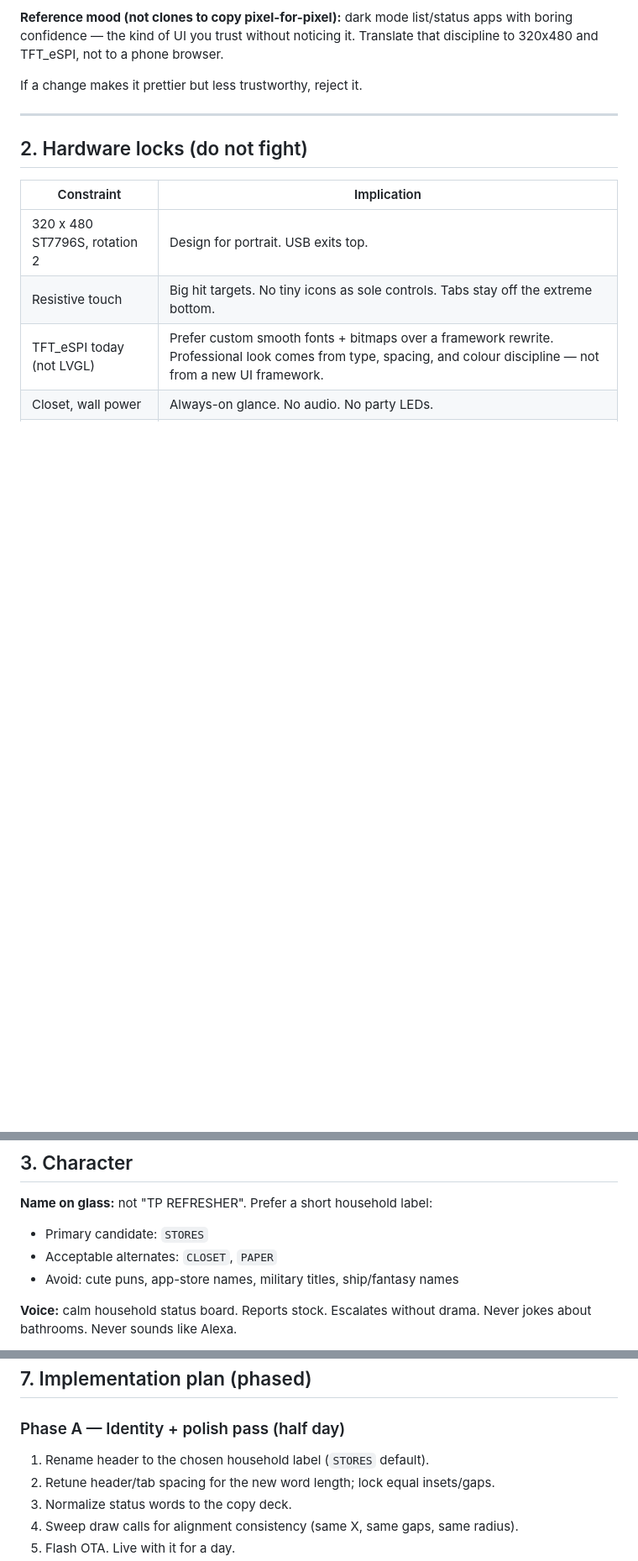
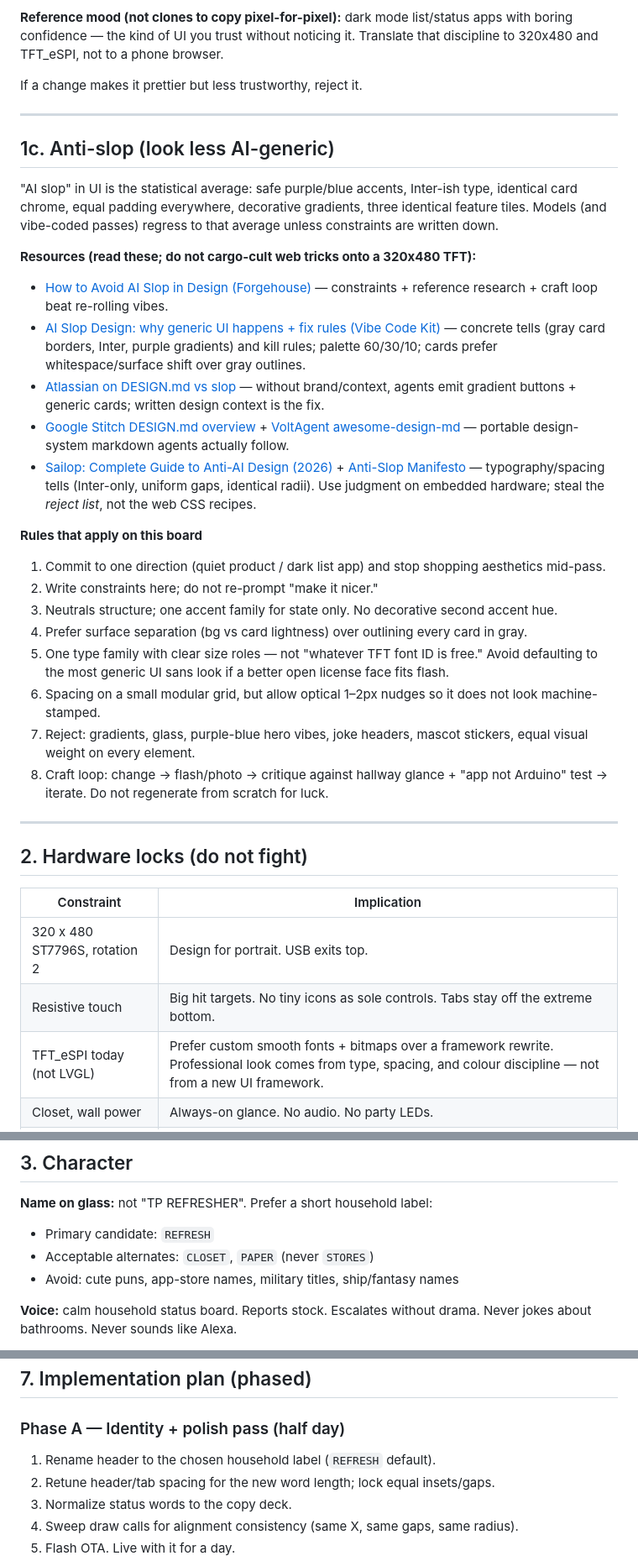
Before and after one commit to realdanielblakely/tprefresher, a Markdown page: docs/DESIGN.md, 3 parts joined by grey strips. Shown at 84% size. Drawn GitHub-style; blank space fills up the shorter version.

Commit message:
Lock header to REFRESH; add anti-AI-slop design rules
Drop STORES. Cite Forgehouse, Vibe Code Kit, Atlassian/Stitch
DESIGN.md, and Sailop anti-slop guides with TFT-applicable rejects.

```diff
--- a/docs/DESIGN.md
+++ b/docs/DESIGN.md
@@ -47,6 +50,32 @@ Daniel's direction: more *something* — specifically, it should look like softw
 
 If a change makes it prettier but less trustworthy, reject it.
 
+
+---
+
+## 1c. Anti-slop (look less AI-generic)
+
+"AI slop" in UI is the statistical average: safe purple/blue accents, Inter-ish type, identical card chrome, equal padding everywhere, decorative gradients, three identical feature tiles. Models (and vibe-coded passes) regress to that average unless constraints are written down.
+
+**Resources (read these; do not cargo-cult web tricks onto a 320x480 TFT):**
+
+- [How to Avoid AI Slop in Design (Forgehouse)](https://forgehouse.ai/guides/avoid-ai-slop-design/) — constraints + reference research + craft loop beat re-rolling vibes.
+- [AI Slop Design: why generic UI happens + fix rules (Vibe Code Kit)](https://vibecodekit.dev/ai-slop-design) — concrete tells (gray card borders, Inter, purple gradients) and kill rules; palette 60/30/10; cards prefer whitespace/surface shift over gray outlines.
+- [Atlassian on DESIGN.md vs slop](https://www.atlassian.com/blog/how-we-build/atlassians-design-md-is-here-what-we-learned-testing-portable-design-context-in-practice) — without brand/context, agents emit gradient buttons + generic cards; written design context is the fix.
+- [Google Stitch DESIGN.md overview](https://stitch.withgoogle.com/docs/design-md/overview/) + [VoltAgent awesome-design-md](https://github.com/voltagent/awesome-design-md) — portable design-system markdown agents actually follow.
+- [Sailop: Complete Guide to Anti-AI Design (2026)](https://sailop.com/blog/complete-guide-anti-ai-design-2026) + [Anti-Slop Manifesto](https://sailop.com/blog/anti-slop-manifesto-73-rules-for-unique-design) — typography/spacing tells (Inter-only, uniform gaps, identical radii). Use judgment on embedded hardware; steal the *reject list*, not the web CSS recipes.
+
+**Rules that apply on this board**
+
+1. Commit to one direction (quiet product / dark list app) and stop shopping aesthetics mid-pass.
+2. Write constraints here; do not re-prompt "make it nicer."
+3. Neutrals structure; one accent family for state only. No decorative second accent hue.
+4. Prefer surface separation (bg vs card lightness) over outlining every card in gray.
+5. One type family with clear size roles — not "whatever TFT font ID is free." Avoid defaulting to the most generic UI sans look if a better open license face fits flash.
+6. Spacing on a small modular grid, but allow optical 1–2px nudges so it does not look machine-stamped.
+7. Reject: gradients, glass, purple-blue hero vibes, joke headers, mascot stickers, equal visual weight on every element.
+8. Craft loop: change → flash/photo → critique against hallway glance + "app not Arduino" test → iterate. Do not regenerate from scratch for luck.
+
 ---
 
 ## 2. Hardware locks (do not fight)
@@ -67,8 +96,8 @@ If a design needs LVGL, full color photos, or micro-interactions that fight resi
 ## 3. Character
 
 **Name on glass:** not "TP REFRESHER". Prefer a short household label:
-- Primary candidate: `STORES`
-- Acceptable alternates: `CLOSET`, `PAPER`
+- Primary candidate: `REFRESH`
+- Acceptable alternates: `CLOSET`, `PAPER` (never `STORES`)
 - Avoid: cute puns, app-store names, military titles, ship/fantasy names
 
 **Voice:** calm household status board. Reports stock. Escalates without drama. Never jokes about bathrooms. Never sounds like Alexa.
@@ -213,7 +242,7 @@ Tone check: if a label would look fine in a shipping consumer app, keep it. If i
 
 ### Phase A — Identity + polish pass (half day)
 
-1. Rename header to the chosen household label (`STORES` default).
+1. Rename header to the chosen household label (`REFRESH` default).
 2. Retune header/tab spacing for the new word length; lock equal insets/gaps.
 3. Normalize status words to the copy deck.
 4. Sweep draw calls for alignment consistency (same X, same gaps, same radius).
```
Also changed, not shown: other parts of docs/DESIGN.md (+5 -2 lines).
